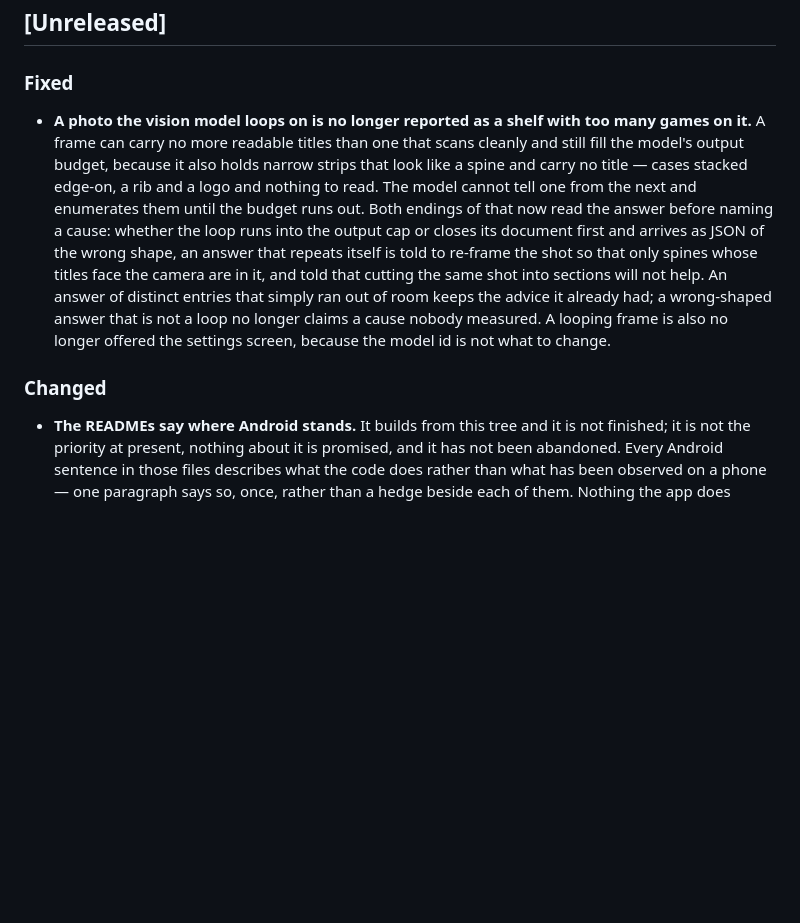
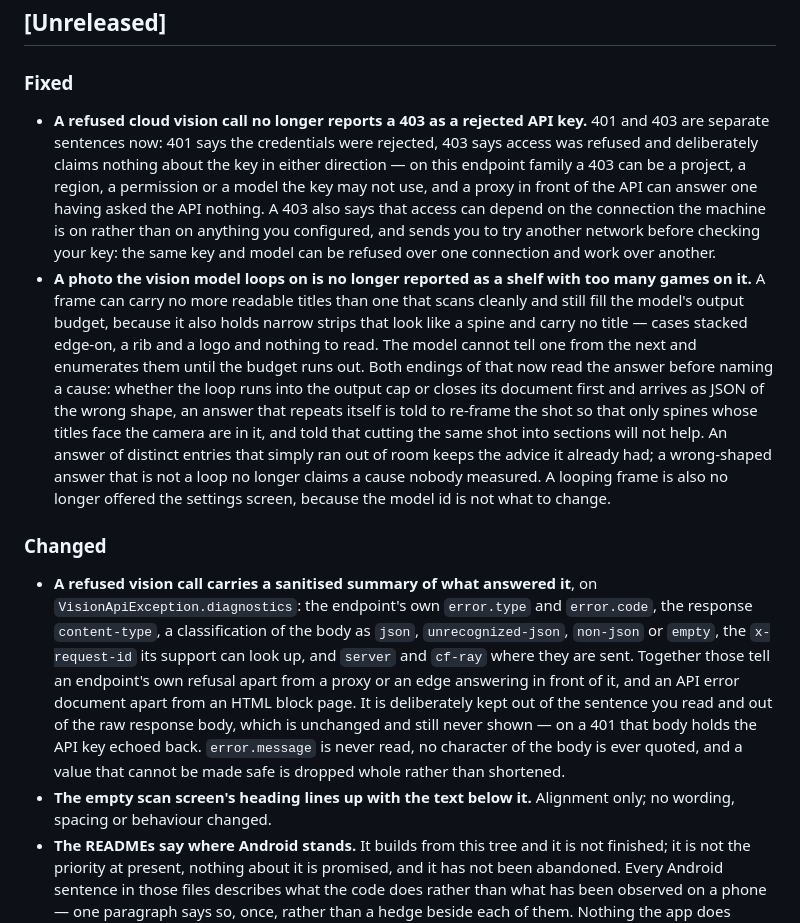
Before and after one commit to shinKatana0/shelfscan, a Markdown page: CHANGELOG.md, the part around the change. Drawn GitHub-style; blank space fills up the shorter version.

Commit message:
CHANGELOG: the refusal pair, the diagnostics field, and the alignment
T-0435 and T-0437's 403 clause read as one Fixed bullet: a user meets one
sentence, not two changes to it, and the network clause is the half that
names what actually happened to the owner.

T-0437's diagnostics field is Changed rather than Fixed -- nothing was broken,
a surface gained something it did not have. T-0439 is one line, because
alignment is all that moved and the entry should not imply otherwise.

```diff
--- a/CHANGELOG.md
+++ b/CHANGELOG.md
@@ -20,6 +20,16 @@ is the authority behind it.
 ## [Unreleased]
 
 ### Fixed
+- **A refused cloud vision call no longer reports a 403 as a rejected API
+  key.** 401 and 403 are separate sentences now: 401 says the credentials were
+  rejected, 403 says access was refused and deliberately claims nothing about
+  the key in either direction — on this endpoint family a 403 can be a
+  project, a region, a permission or a model the key may not use, and a proxy
+  in front of the API can answer one having asked the API nothing. A 403 also
+  says that access can depend on the connection the machine is on rather than
+  on anything you configured, and sends you to try another network before
+  checking your key: the same key and model can be refused over one connection
+  and work over another.
 - **A photo the vision model loops on is no longer reported as a shelf with
   too many games on it.** A frame can carry no more readable titles than one
   that scans cleanly and still fill the model's output budget, because it also
@@ -37,6 +47,20 @@ is the authority behind it.
   because the model id is not what to change.
 
 ### Changed
+- **A refused vision call carries a sanitised summary of what answered it**, on
+  `VisionApiException.diagnostics`: the endpoint's own `error.type` and
+  `error.code`, the response `content-type`, a classification of the body as
+  `json`, `unrecognized-json`, `non-json` or `empty`, the `x-request-id` its
+  support can look up, and `server` and `cf-ray` where they are sent. Together
+  those tell an endpoint's own refusal apart from a proxy or an edge answering
+  in front of it, and an API error document apart from an HTML block page. It
+  is deliberately kept out of the sentence you read and out of the raw response
+  body, which is unchanged and still never shown — on a 401 that body holds the
+  API key echoed back. `error.message` is never read, no character of the body
+  is ever quoted, and a value that cannot be made safe is dropped whole rather
+  than shortened.
+- **The empty scan screen's heading lines up with the text below it.**
+  Alignment only; no wording, spacing or behaviour changed.
 - **The READMEs say where Android stands.** It builds from this tree and it
   is not finished; it is not the priority at present, nothing about it is
   promised, and it has not been abandoned. Every Android sentence in those
```
